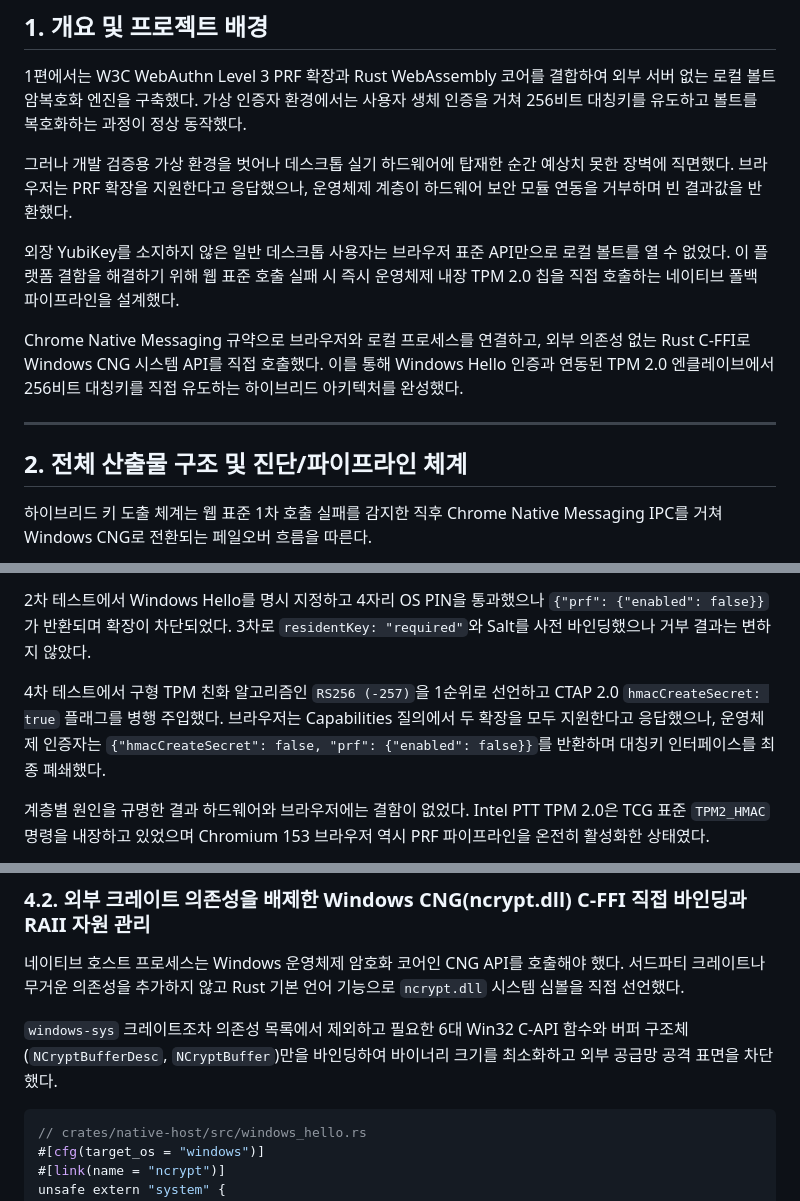
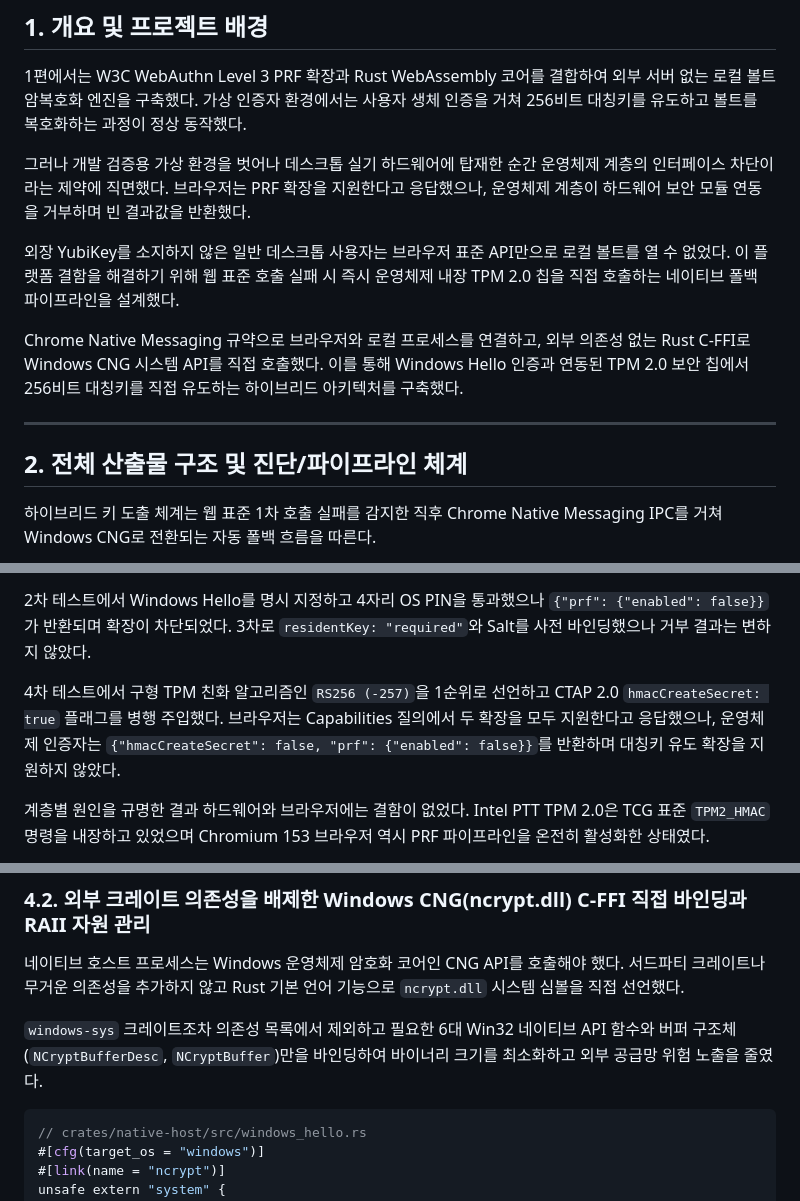
Before and after one commit to mmmphyun/security-agent-toolkit, a Markdown page: docs/posts/proj-prfvault-02-os-block-and-cng-hybrid-pipeline.md, 3 parts joined by grey strips. Rendered like a GitHub page.

Commit message:
refactor(prfvault): TPM 하드웨어 용어 표준화 및 비격식·과장 표현 정제

````diff
--- a/docs/posts/proj-prfvault-02-os-block-and-cng-hybrid-pipeline.md
+++ b/docs/posts/proj-prfvault-02-os-block-and-cng-hybrid-pipeline.md
@@ -12,17 +12,17 @@ status: "published"
 
 1편에서는 W3C WebAuthn Level 3 PRF 확장과 Rust WebAssembly 코어를 결합하여 외부 서버 없는 로컬 볼트 암복호화 엔진을 구축했다. 가상 인증자 환경에서는 사용자 생체 인증을 거쳐 256비트 대칭키를 유도하고 볼트를 복호화하는 과정이 정상 동작했다.
 
-그러나 개발 검증용 가상 환경을 벗어나 데스크톱 실기 하드웨어에 탑재한 순간 예상치 못한 장벽에 직면했다. 브라우저는 PRF 확장을 지원한다고 응답했으나, 운영체제 계층이 하드웨어 보안 모듈 연동을 거부하며 빈 결과값을 반환했다.
+그러나 개발 검증용 가상 환경을 벗어나 데스크톱 실기 하드웨어에 탑재한 순간 운영체제 계층의 인터페이스 차단이라는 제약에 직면했다. 브라우저는 PRF 확장을 지원한다고 응답했으나, 운영체제 계층이 하드웨어 보안 모듈 연동을 거부하며 빈 결과값을 반환했다.
 
 외장 YubiKey를 소지하지 않은 일반 데스크톱 사용자는 브라우저 표준 API만으로 로컬 볼트를 열 수 없었다. 이 플랫폼 결함을 해결하기 위해 웹 표준 호출 실패 시 즉시 운영체제 내장 TPM 2.0 칩을 직접 호출하는 네이티브 폴백 파이프라인을 설계했다.
 
-Chrome Native Messaging 규약으로 브라우저와 로컬 프로세스를 연결하고, 외부 의존성 없는 Rust C-FFI로 Windows CNG 시스템 API를 직접 호출했다. 이를 통해 Windows Hello 인증과 연동된 TPM 2.0 엔클레이브에서 256비트 대칭키를 직접 유도하는 하이브리드 아키텍처를 완성했다.
+Chrome Native Messaging 규약으로 브라우저와 로컬 프로세스를 연결하고, 외부 의존성 없는 Rust C-FFI로 Windows CNG 시스템 API를 직접 호출했다. 이를 통해 Windows Hello 인증과 연동된 TPM 2.0 보안 칩에서 256비트 대칭키를 직접 유도하는 하이브리드 아키텍처를 구축했다.
 
 ---
 
 ## 2. 전체 산출물 구조 및 진단/파이프라인 체계
 
-하이브리드 키 도출 체계는 웹 표준 1차 호출 실패를 감지한 직후 Chrome Native Messaging IPC를 거쳐 Windows CNG로 전환되는 페일오버 흐름을 따른다.
+하이브리드 키 도출 체계는 웹 표준 1차 호출 실패를 감지한 직후 Chrome Native Messaging IPC를 거쳐 Windows CNG로 전환되는 자동 폴백 흐름을 따른다.
 
 ```mermaid
 sequenceDiagram
@@ -66,7 +66,7 @@ Phase 1 Spike 단계에서 구축한 WebAuthn PRF 클라이언트를 실제 데
 
 2차 테스트에서 Windows Hello를 명시 지정하고 4자리 OS PIN을 통과했으나 `{"prf": {"enabled": false}}`가 반환되며 확장이 차단되었다. 3차로 `residentKey: "required"`와 Salt를 사전 바인딩했으나 거부 결과는 변하지 않았다.
 
-4차 테스트에서 구형 TPM 친화 알고리즘인 `RS256 (-257)`을 1순위로 선언하고 CTAP 2.0 `hmacCreateSecret: true` 플래그를 병행 주입했다. 브라우저는 Capabilities 질의에서 두 확장을 모두 지원한다고 응답했으나, 운영체제 인증자는 `{"hmacCreateSecret": false, "prf": {"enabled": false}}`를 반환하며 대칭키 인터페이스를 최종 폐쇄했다.
+4차 테스트에서 구형 TPM 친화 알고리즘인 `RS256 (-257)`을 1순위로 선언하고 CTAP 2.0 `hmacCreateSecret: true` 플래그를 병행 주입했다. 브라우저는 Capabilities 질의에서 두 확장을 모두 지원한다고 응답했으나, 운영체제 인증자는 `{"hmacCreateSecret": false, "prf": {"enabled": false}}`를 반환하며 대칭키 유도 확장을 지원하지 않았다.
 
 계층별 원인을 규명한 결과 하드웨어와 브라우저에는 결함이 없었다. Intel PTT TPM 2.0은 TCG 표준 `TPM2_HMAC` 명령을 내장하고 있었으며 Chromium 153 브라우저 역시 PRF 파이프라인을 온전히 활성화한 상태였다.
 
@@ -123,7 +123,7 @@ export async function deriveMasterKeyWithFallback(
 
 네이티브 호스트 프로세스는 Windows 운영체제 암호화 코어인 CNG API를 호출해야 했다. 서드파티 크레이트나 무거운 의존성을 추가하지 않고 Rust 기본 언어 기능으로 `ncrypt.dll` 시스템 심볼을 직접 선언했다.
 
-`windows-sys` 크레이트조차 의존성 목록에서 제외하고 필요한 6대 Win32 C-API 함수와 버퍼 구조체(`NCryptBufferDesc`, `NCryptBuffer`)만을 바인딩하여 바이너리 크기를 최소화하고 외부 공급망 공격 표면을 차단했다.
+`windows-sys` 크레이트조차 의존성 목록에서 제외하고 필요한 6대 Win32 네이티브 API 함수와 버퍼 구조체(`NCryptBufferDesc`, `NCryptBuffer`)만을 바인딩하여 바이너리 크기를 최소화하고 외부 공급망 위험 노출을 줄였다.
 
 ```rust
 // crates/native-host/src/windows_hello.rs
````
Also changed, not shown: other parts of docs/posts/proj-prfvault-02-os-block-and-cng-hybrid-pipeline.md (+4 -4 lines).
